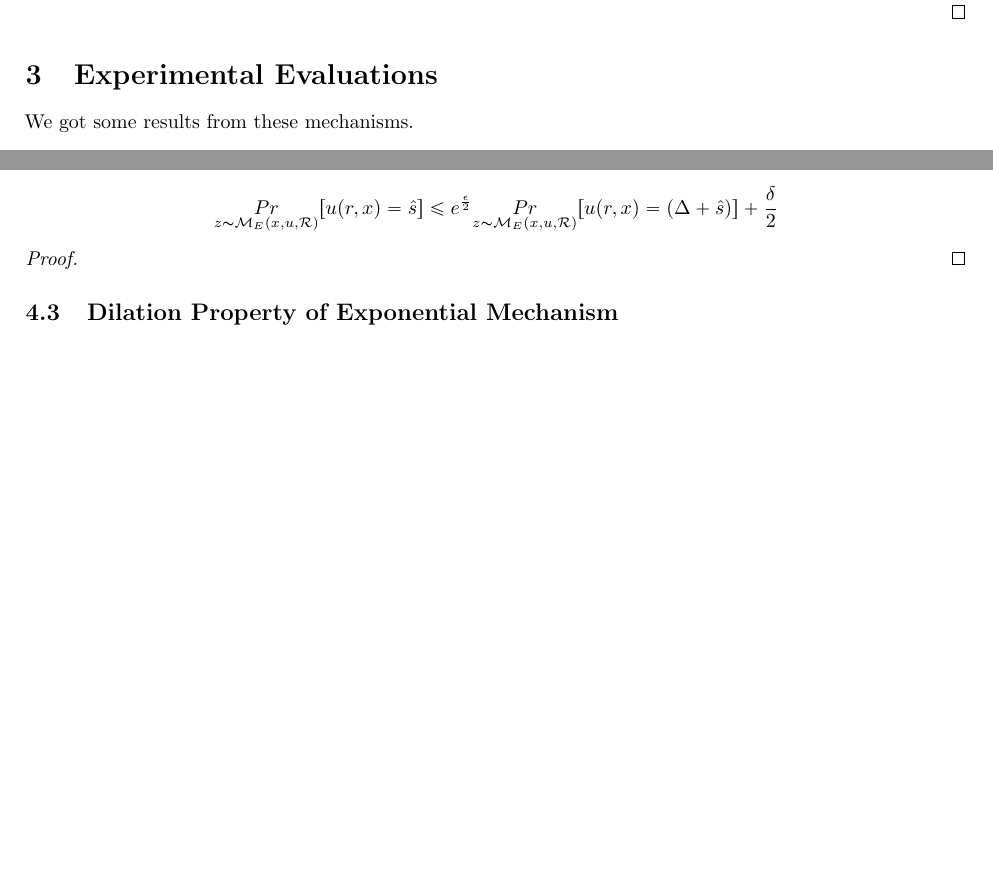
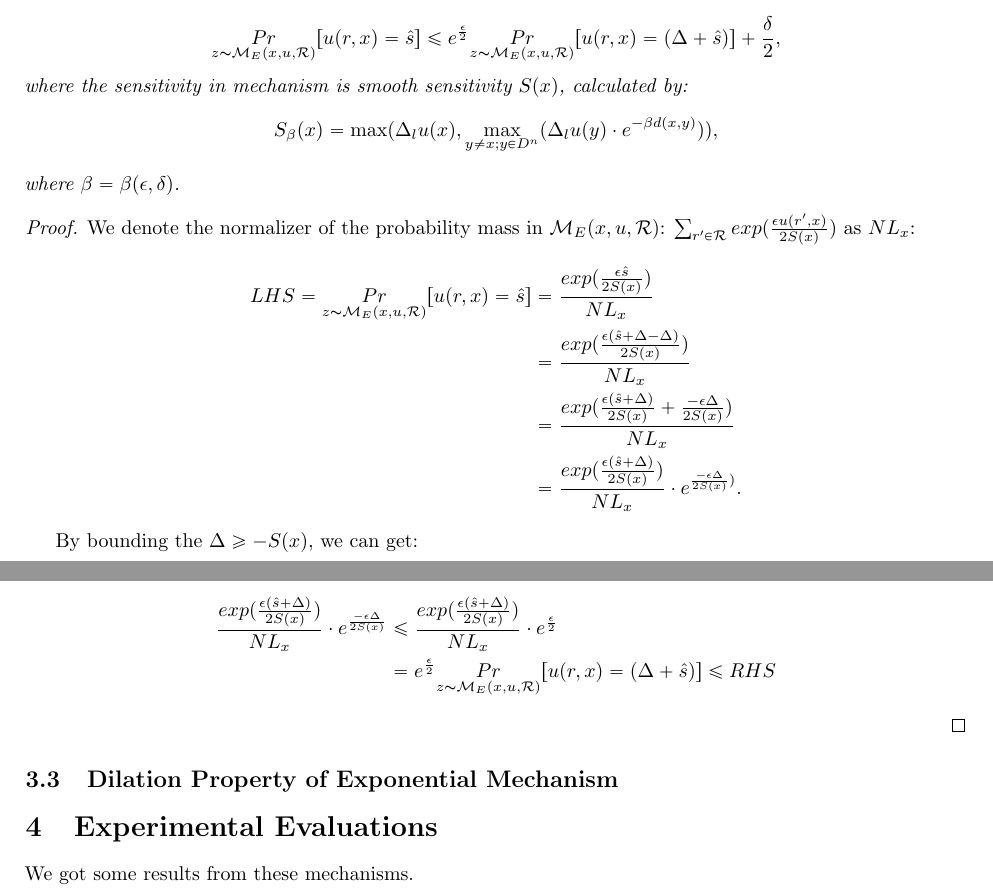
Before and after one commit to JiawenUB/DP-Bayesian-Inference, a LaTeX document (main.tex): two parts of pages 6 and 8 of 8 before the commit and two parts of pages 8 and 9 of 9 after it, joined at a grey line, cut so that both start at the same text, the shorter picture padded with empty space. Compiled offline with pdfLaTeX.

Commit message:
update sliding property of expomech

```diff
--- a/main.tex
+++ b/main.tex
@@ -602,9 +604,6 @@ From Statement I and Statement II, we can conclude that:
 i.e $\forall \ x \neq x_0, \Delta_l u(x) > \Delta_l u(x_0)$.
 
 \end{proof}
-
-\section{Experimental Evaluations}
-We got some results from these mechanisms.
 
 \section{Smooth sensitivity}
 \label{sec_smoo}
@@ -799,16 +798,48 @@ Pr[z \in S] \leq e^{\frac{\epsilon}{2}} Pr[z \in e^{\lambda} S] + \frac{\delta}{
 for any exponential mechanism $\expomech$, $\lambda = f(\epsilon, \delta)$, $\epsilon$ and $|\delta| < 1$, the sliding property holds:
 
 \begin{equation*}
-\underset{z \thicksim \expomech}{Pr}[u(r,x) = \hat{s}] \leq e^{\frac{\epsilon}{2}} \underset{z \thicksim \expomech}{Pr}[u(r,x) = (\Delta + \hat{s})] + \frac{\delta}{2}
+\underset{z \thicksim \expomech}{Pr}[u(r,x) = \hat{s}]
+\leq
+e^{\frac{\epsilon}{2}} \underset{z \thicksim \expomech}{Pr}[u(r,x) = (\Delta + \hat{s})] + \frac{\delta}{2},
 \end{equation*}
+where the sensitivity in mechanism is smooth sensitivity $S(x)$, calculated by:
+\begin{equation*}
+S_{\beta}(x) = \max(\Delta_{l}u(x), \max_{y \neq x; y \in D^{n}}(\Delta_{l}u(y)\cdot e^{-\beta d(x,y)})),
+\end{equation*}
+where $\beta = \beta(\epsilon, \delta)$.
 
 \end{lem}
 
 \begin{proof}
+We denote the normalizer of the probability mass in $\expomech$: $\sum_{r' \in \mathcal{R}}exp(\frac{\epsilon u(r',x)}{2 S(x)})$ as $NL_x$:
+\begin{equation*}
+\begin{split}
+LHS
+  = \underset{z \thicksim \expomech}{Pr}[u(r,x) = \hat{s}]
+& = \frac{exp(\frac{\epsilon \hat{s}}{2 S(x)})}{NL_x}\\
+& = \frac{exp(\frac{\epsilon (\hat{s} + \Delta - \Delta)}{2 S(x)})}{NL_x}\\
+& = \frac{exp(\frac{\epsilon (\hat{s} + \Delta)}{2 S(x)} + \frac{- \epsilon \Delta}{2 S(x)})}{NL_x}\\
+& = \frac{exp(\frac{\epsilon (\hat{s} + \Delta)}{2 S(x)})}{NL_x} \cdot e^{\frac{- \epsilon \Delta}{2 S(x)})}.\\
+\end{split}
+\end{equation*}
+
+By bounding the $\Delta \geq -S(x)$, we can get:
+
+\begin{equation*}
+\begin{split}
+\frac{exp(\frac{\epsilon (\hat{s} + \Delta)}{2 S(x)})}{NL_x} \cdot e^{\frac{- \epsilon \Delta}{2 S(x)}}
+& \leq \frac{exp(\frac{\epsilon (\hat{s} + \Delta)}{2 S(x)})}{NL_x} \cdot e^{\frac{\epsilon}{2}}\\
+&  =  e^{\frac{\epsilon}{2}} \underset{z \thicksim \expomech}{Pr}[u(r,x) = (\Delta + \hat{s})] \leq RHS\\
+\end{split}
+\end{equation*}
+
 \end{proof}
 
 \subsection{Dilation Property of Exponential Mechanism}
 
+
+\section{Experimental Evaluations}
+We got some results from these mechanisms.
 
 
 % \bibliographystyle{icml2018}
```
Also changed, not shown: main.pdf, main.tex (16 more changed lines), 6 other files.
